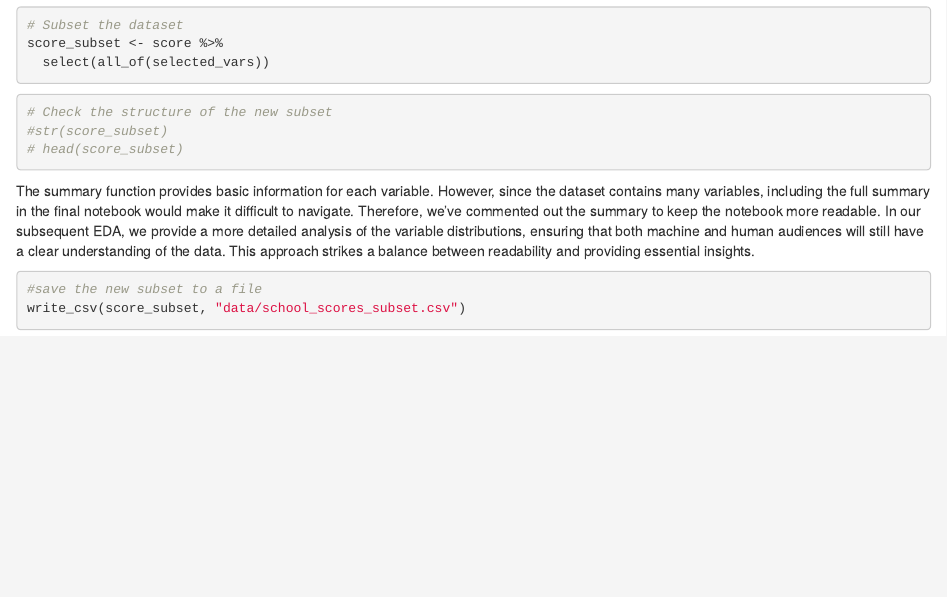
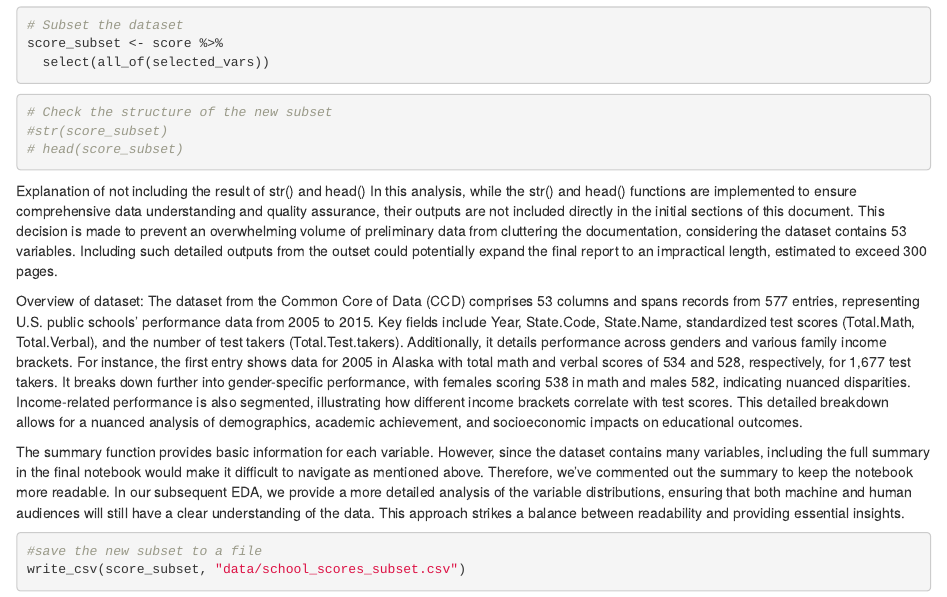
Before and after one commit to ClaudiaYang/EDA-Project-in-R, an R Markdown document (EDA_Codebook.Rmd): the page in a window 1100 px wide, from 1090 px down. Rendered offline with R 4.5, knitr and Pandoc, with nearby package versions.

Commit message:
Addressed suggestion 2
Added a overview of dataset to compensate missing result of str() and head()

````diff
--- a/EDA_Codebook.Rmd
+++ b/EDA_Codebook.Rmd
@@ -68,11 +68,17 @@ score_subset <- score %>%
 # head(score_subset)
 ```
 
+Explanation of not including the result of str() and head()
+In this analysis, while the str() and head() functions are implemented to ensure comprehensive data understanding and quality assurance, their outputs are not included directly in the initial sections of this document. This decision is made to prevent an overwhelming volume of preliminary data from cluttering the documentation, considering the dataset contains 53 variables. Including such detailed outputs from the outset could potentially expand the final report to an impractical length, estimated to exceed 300 pages.
+
+Overview of dataset:
+The dataset from the Common Core of Data (CCD) comprises 53 columns and spans records from 577 entries, representing U.S. public schools' performance data from 2005 to 2015. Key fields include Year, State.Code, State.Name, standardized test scores (Total.Math, Total.Verbal), and the number of test takers (Total.Test.takers). Additionally, it details performance across genders and various family income brackets. For instance, the first entry shows data for 2005 in Alaska with total math and verbal scores of 534 and 528, respectively, for 1,677 test takers. It breaks down further into gender-specific performance, with females scoring 538 in math and males 582, indicating nuanced disparities. Income-related performance is also segmented, illustrating how different income brackets correlate with test scores. This detailed breakdown allows for a nuanced analysis of demographics, academic achievement, and socioeconomic impacts on educational outcomes.
+
 ```{r,echo = FALSE}
 #Summary Statistics of the dataset
 #summary(score_subset)
 ```
-The summary function provides basic information for each variable. However, since the dataset contains many variables, including the full summary in the final notebook would make it difficult to navigate. Therefore, we've commented out the summary to keep the notebook more readable. In our subsequent EDA, we provide a more detailed analysis of the variable distributions, ensuring that both machine and human audiences will still have a clear understanding of the data. This approach strikes a balance between readability and providing essential insights.
+The summary function provides basic information for each variable. However, since the dataset contains many variables, including the full summary in the final notebook would make it difficult to navigate as mentioned above. Therefore, we've commented out the summary to keep the notebook more readable. In our subsequent EDA, we provide a more detailed analysis of the variable distributions, ensuring that both machine and human audiences will still have a clear understanding of the data. This approach strikes a balance between readability and providing essential insights.
 
 ```{r}
 #save the new subset to a file
````
Also changed, not shown: 1 other file.
